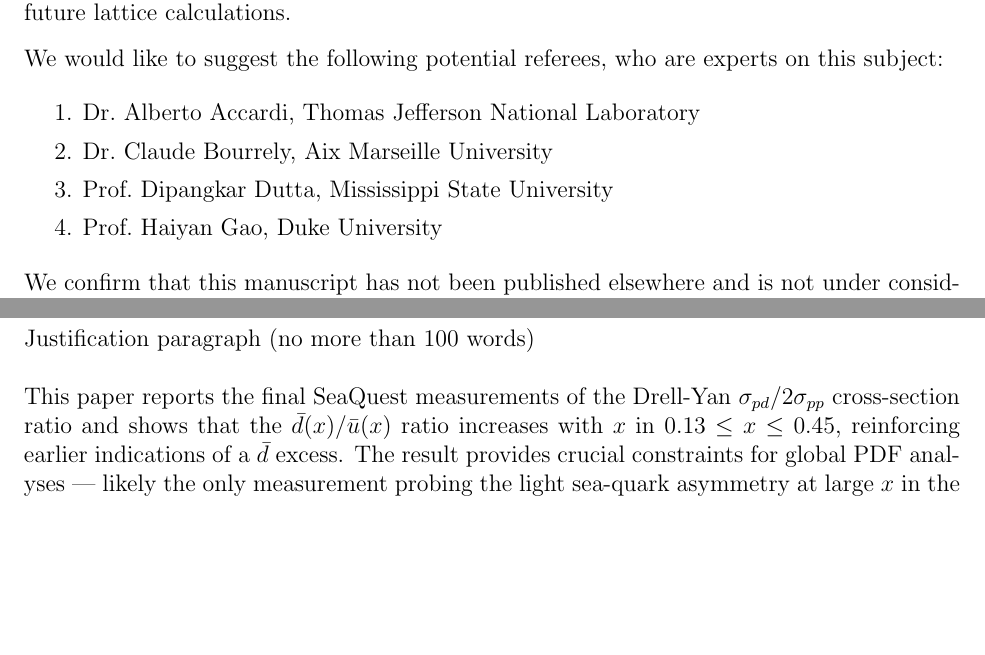
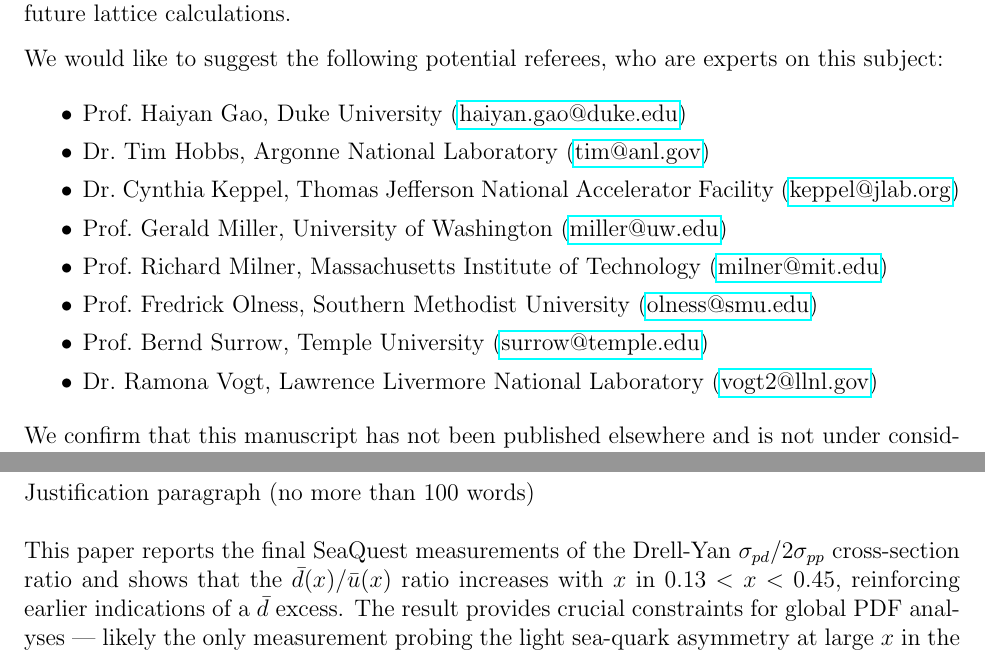
Before and after one commit to Hugo-Leung/dbub-final, a LaTeX letter (cover.tex): two parts of pages 1 and 3 of 3, joined at a grey line, cut so that both start at the same text, the shorter picture padded with empty space. Compiled offline with pdfLaTeX.

Commit message:
update suggested referees with suggestion by jcpeng

```diff
--- a/cover.tex
+++ b/cover.tex
@@ -31,14 +31,16 @@
     these results will provide a valuable benchmark for future lattice calculations.
 
     We would like to suggest the following potential referees, who are experts on this subject:
-    \begin{enumerate}
-        %\item XXX
-        %\item (someone from COMPASS?)
-        \item  Dr.~Alberto Accardi, Thomas Jefferson National Laboratory
-        \item Dr.~Claude Bourrely, Aix Marseille University
-        \item Prof.~Dipangkar Dutta, Mississippi State University
-        \item Prof.~Haiyan Gao, Duke University
-    \end{enumerate}
+    \begin{itemize}
+        \item Prof.~Haiyan Gao, Duke University (\href{mailto:haiyan.gao@duke.edu}{haiyan.gao@duke.edu})
+        \item Dr.~Tim Hobbs, Argonne National Laboratory (\href{mailto:tim@anl.gov}{tim@anl.gov})
+        \item Dr.~Cynthia Keppel, Thomas Jefferson National Accelerator Facility (\href{mailto:keppel@jlab.org}{keppel@jlab.org})
+        \item Prof.~Gerald Miller, University of Washington (\href{mailto:miller@uw.edu}{miller@uw.edu})
+        \item Prof.~Richard Milner, Massachusetts Institute of Technology (\href{mailto:milner@mit.edu}{milner@mit.edu})
+        \item Prof.~Fredrick Olness, Southern Methodist University (\href{mailto:olness@smu.edu}{olness@smu.edu})
+        \item Prof.~Bernd Surrow, Temple University (\href{mailto:surrow@temple.edu}{surrow@temple.edu})
+        \item Dr.~Ramona Vogt, Lawrence Livermore National Laboratory (\href{mailto:vogt2@llnl.gov}{vogt2@llnl.gov})
+    \end{itemize}
 
     We confirm that this manuscript has not been published elsewhere and is not under consideration by another journal.
     All authors have approved the manuscript and agree with its submission to Physical Review Letters.
@@ -49,7 +51,7 @@
 
 Justification paragraph (no more than 100 words)\\~\\
 This paper reports the final SeaQuest measurements of the Drell-Yan $\sigma_{pd}/2\sigma_{pp}$
-cross-section ratio and shows that the $\bar{d}(x)/\bar{u}(x)$ ratio increases with $x$ in $0.13\le x\le0.45$,
+cross-section ratio and shows that the $\bar{d}(x)/\bar{u}(x)$ ratio increases with $x$ in $0.13< x<0.45$,
 reinforcing earlier indications of a $\bar{d}$ excess.
 The result provides crucial constraints for global PDF analyses — likely the only measurement probing the
 light sea-quark asymmetry at large $x$ in the near term — and improves knowledge of nucleon structure
```
